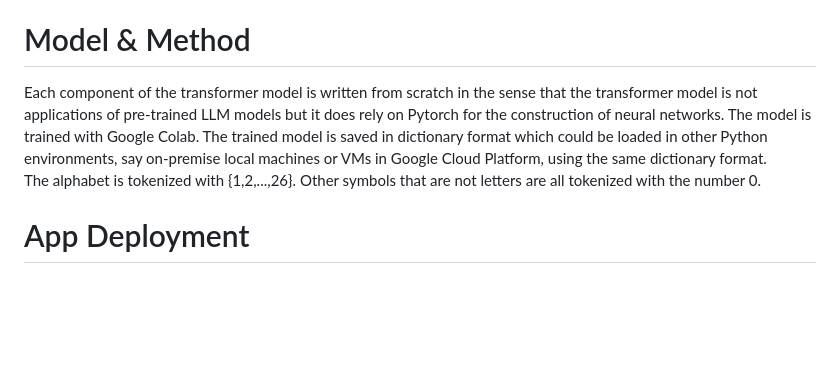
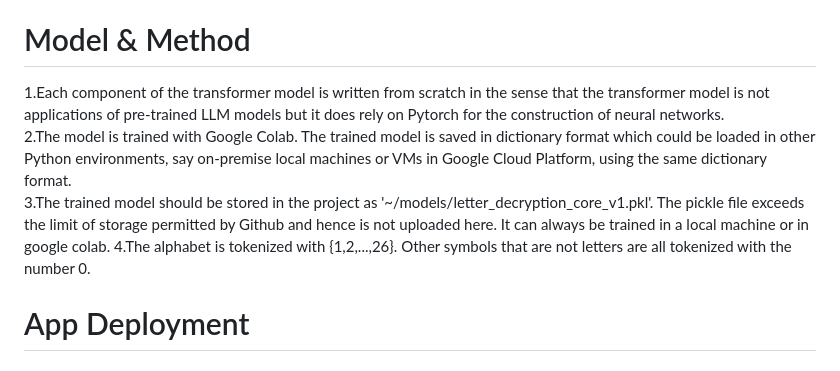
Before and after one commit to sochachai/Transformer_Analysis, a Markdown page: README.md, the part around the change. Drawn GitHub-style; blank space fills up the shorter version.

```diff
--- a/README.md
+++ b/README.md
@@ -9,9 +9,10 @@ The task is to train a language model to find the decoding pattern so when promp
 # Data
 Some English texts along with their "5-plus-shift" decoded texts as training sets and validation sets for the machine to learn. Test sets are from user inputs(see more on the App section).<br /> The data has been processed such that 1.each line of the text consists of at most 40 characters including letters and symbols; <br />2.all English letters are in lower-case.
 # Model & Method
-Each component of the transformer model is written from scratch in the sense that the transformer model is not applications of pre-trained LLM models but it does rely on Pytorch for the construction of neural networks.
-The model is trained with Google Colab. The trained model is saved in dictionary format which could be loaded in other Python environments, say on-premise local machines or VMs in Google Cloud Platform, using the same dictionary format.
-The alphabet is tokenized with {1,2,...,26}. Other symbols that are not letters are all tokenized with the number 0.
+1.Each component of the transformer model is written from scratch in the sense that the transformer model is not applications of pre-trained LLM models but it does rely on Pytorch for the construction of neural networks.<br />
+2.The model is trained with Google Colab. The trained model is saved in dictionary format which could be loaded in other Python environments, say on-premise local machines or VMs in Google Cloud Platform, using the same dictionary format. <br />
+3.The trained model should be stored in the project as '~/models/letter_decryption_core_v1.pkl'. The pickle file exceeds the limit of storage permitted by Github and hence is not uploaded here. It can always be trained in a local machine or in google colab.
+4.The alphabet is tokenized with {1,2,...,26}. Other symbols that are not letters are all tokenized with the number 0.
 # App Deployment
 #### 1.The app represents itself as a web application where the user can enter one sentence of masked text and the web app will return the original English text upon the user's Submit request.<br />
 #### 2.The app is hosted with App Engine in Google Cloud Platform which can be triggered using VMs.<br />
```
